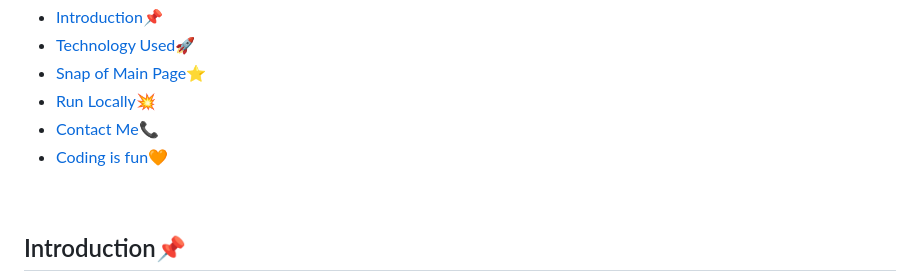
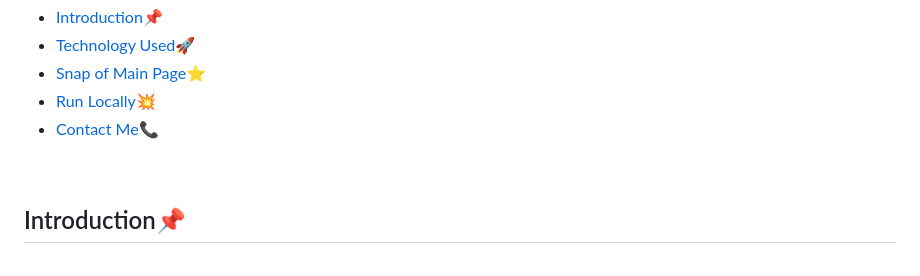
Before and after one commit to SnehilSharma31/Snehil-Sharma-Portfolio, a Markdown page: README.md, the part around the change. Rendered like a GitHub page.

```diff
--- a/README.md
+++ b/README.md
@@ -15,7 +15,6 @@
 - [Snap of Main Page⭐](#snap-of-main-page)
 - [Run Locally💥](#run-locally)
 - [Contact Me📞](#contact-me)
-- [Coding is fun🧡](#coding-is-fun)
 <br>
 
 <!-- --------------------------------------------------------------------------------------------------------------------------------------------------------- -->
```
